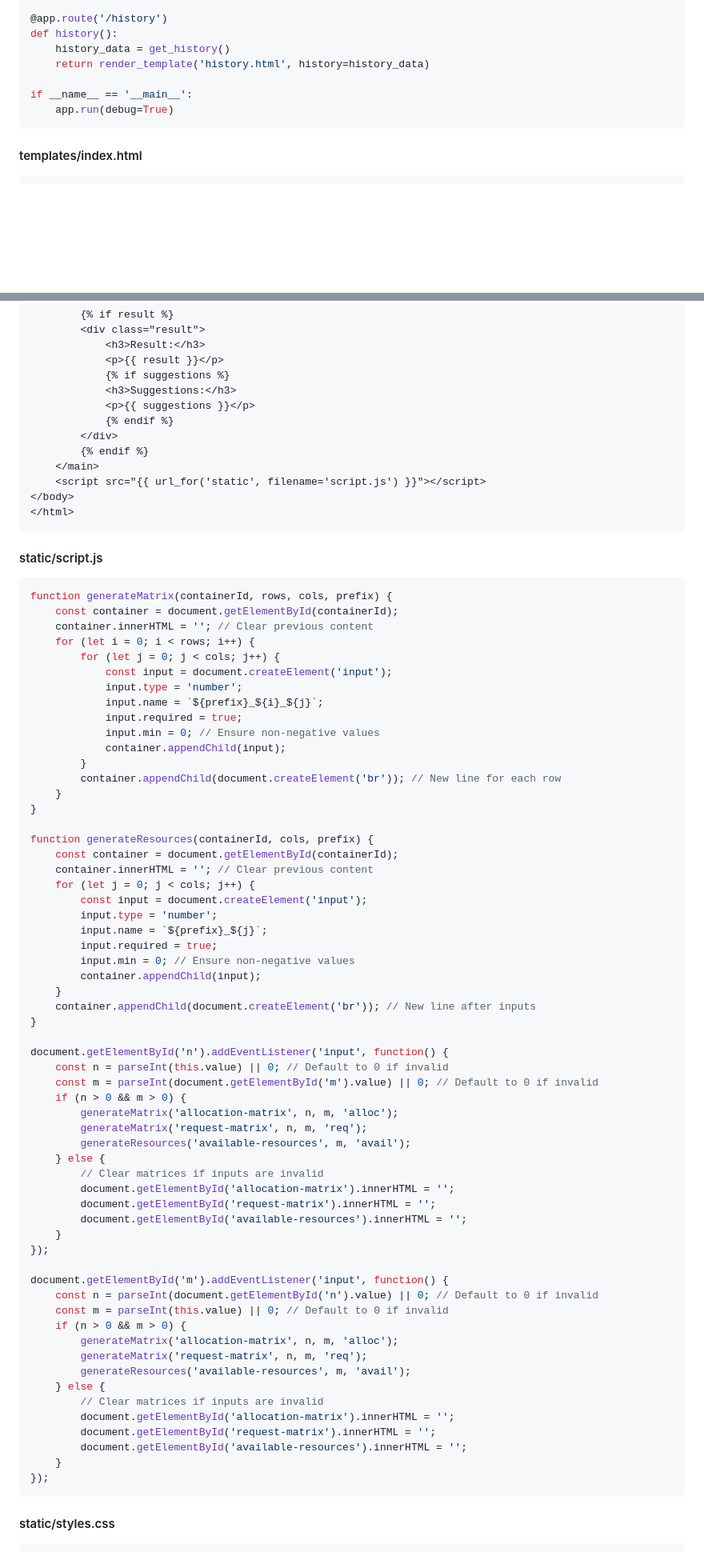
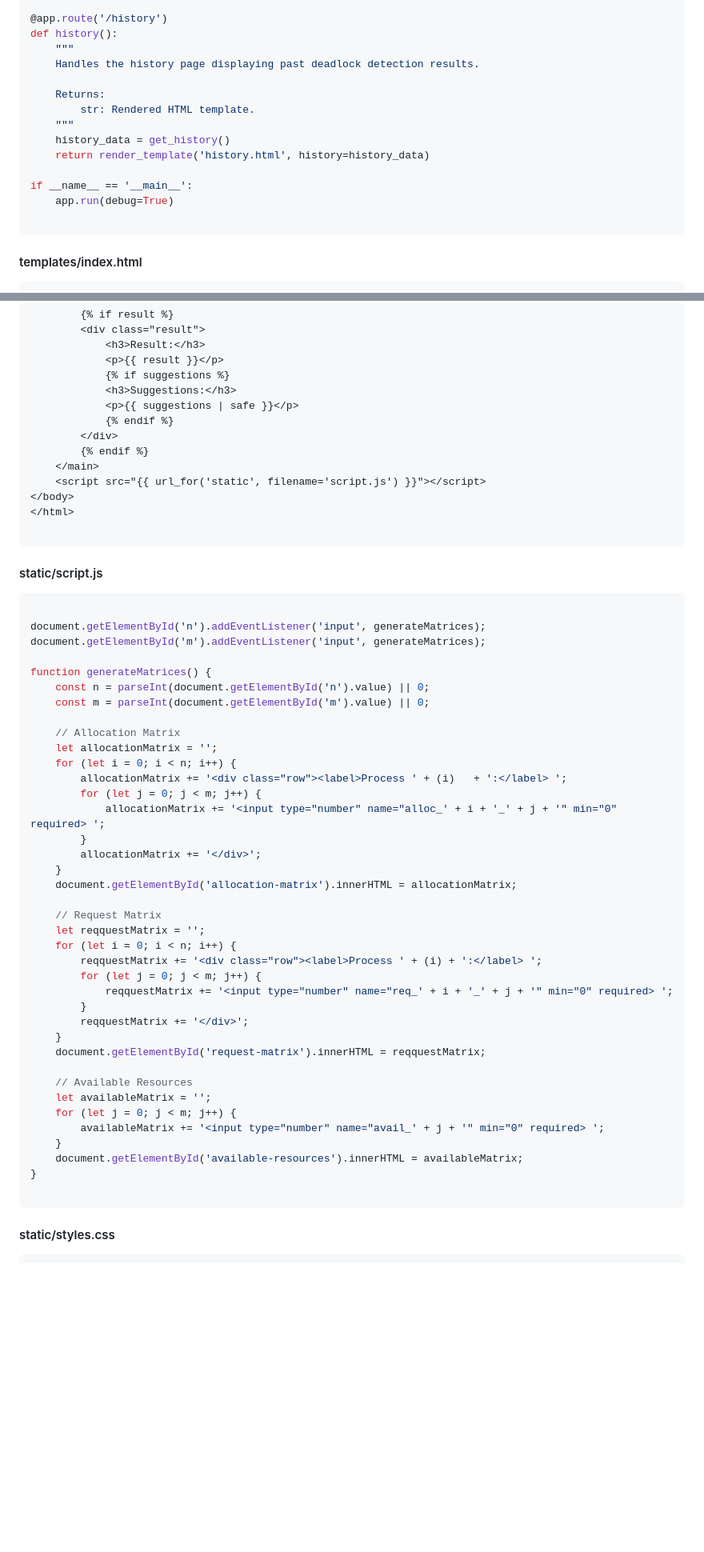
Before and after one commit to Saicharanteja-844/automated-deadlock-detection-tool, a Markdown page: report.md, 2 parts joined by grey strips. Shown at 80% size. Drawn GitHub-style; blank space fills up the shorter version.

````diff
--- a/report.md
+++ b/report.md
@@ -208,11 +259,18 @@ def index():
 
 @app.route('/history')
 def history():
+    """
+    Handles the history page displaying past deadlock detection results.
+
+    Returns:
+        str: Rendered HTML template.
+    """
     history_data = get_history()
     return render_template('history.html', history=history_data)
 
 if __name__ == '__main__':
     app.run(debug=True)
+
 ```
 
 #### templates/index.html
@@ -256,7 +314,7 @@ if __name__ == '__main__':
             <p>{{ result }}</p>
             {% if suggestions %}
             <h3>Suggestions:</h3>
-            <p>{{ suggestions }}</p>
+            <p>{{ suggestions | safe }}</p>
             {% endif %}
         </div>
         {% endif %}
@@ -264,69 +322,49 @@ if __name__ == '__main__':
     <script src="{{ url_for('static', filename='script.js') }}"></script>
 </body>
 </html>
+
 ```
 
 #### static/script.js
 ```javascript
-function generateMatrix(containerId, rows, cols, prefix) {
-    const container = document.getElementById(containerId);
-    container.innerHTML = ''; // Clear previous content
-    for (let i = 0; i < rows; i++) {
-        for (let j = 0; j < cols; j++) {
-            const input = document.createElement('input');
-            input.type = 'number';
-            input.name = `${prefix}_${i}_${j}`;
-            input.required = true;
-            input.min = 0; // Ensure non-negative values
-            container.appendChild(input);
+
+document.getElementById('n').addEventListener('input', generateMatrices);
+document.getElementById('m').addEventListener('input', generateMatrices);
+
+function generateMatrices() {
+    const n = parseInt(document.getElementById('n').value) || 0;
+    const m = parseInt(document.getElementById('m').value) || 0;
+
+    // Allocation Matrix
+    let allocationMatrix = '';
+    for (let i = 0; i < n; i++) {
+        allocationMatrix += '<div class="row"><label>Process ' + (i)   + ':</label> ';
+        for (let j = 0; j < m; j++) {
+            allocationMatrix += '<input type="number" name="alloc_' + i + '_' + j + '" min="0" required> ';
         }
-        container.appendChild(document.createElement('br')); // New line for each row
+        allocationMatrix += '</div>';
     }
+    document.getElementById('allocation-matrix').innerHTML = allocationMatrix;
+
+    // Request Matrix
+    let reqquestMatrix = '';
+    for (let i = 0; i < n; i++) {
+        reqquestMatrix += '<div class="row"><label>Process ' + (i) + ':</label> ';
+        for (let j = 0; j < m; j++) {
+            reqquestMatrix += '<input type="number" name="req_' + i + '_' + j + '" min="0" required> ';
+        }
+        reqquestMatrix += '</div>';
+    }
+    document.getElementById('request-matrix').innerHTML = reqquestMatrix;
+
+    // Available Resources
+    let availableMatrix = '';
+    for (let j = 0; j < m; j++) {
+        availableMatrix += '<input type="number" name="avail_' + j + '" min="0" required> ';
+    }
+    document.getElementById('available-resources').innerHTML = availableMatrix;
 }
 
-function generateResources(containerId, cols, prefix) {
-    const container = document.getElementById(containerId);
-    container.innerHTML = ''; // Clear previous content
-    for (let j = 0; j < cols; j++) {
-        const input = document.createElement('input');
-        input.type = 'number';
-        input.name = `${prefix}_${j}`;
-        input.required = true;
-        input.min = 0; // Ensure non-negative values
-        container.appendChild(input);
-    }
-    container.appendChild(document.createElement('br')); // New line after inputs
-}
-
-document.getElementById('n').addEventListener('input', function() {
-    const n = parseInt(this.value) || 0; // Default to 0 if invalid
-    const m = parseInt(document.getElementById('m').value) || 0; // Default to 0 if invalid
-    if (n > 0 && m > 0) {
-        generateMatrix('allocation-matrix', n, m, 'alloc');
-        generateMatrix('request-matrix', n, m, 'req');
-        generateResources('available-resources', m, 'avail');
-    } else {
-        // Clear matrices if inputs are invalid
-        document.getElementById('allocation-matrix').innerHTML = '';
-        document.getElementById('request-matrix').innerHTML = '';
-        document.getElementById('available-resources').innerHTML = '';
-    }
-});
-
-document.getElementById('m').addEventListener('input', function() {
-    const n = parseInt(document.getElementById('n').value) || 0; // Default to 0 if invalid
-    const m = parseInt(this.value) || 0; // Default to 0 if invalid
-    if (n > 0 && m > 0) {
-        generateMatrix('allocation-matrix', n, m, 'alloc');
-        generateMatrix('request-matrix', n, m, 'req');
-        generateResources('available-resources', m, 'avail');
-    } else {
-        // Clear matrices if inputs are invalid
-        document.getElementById('allocation-matrix').innerHTML = '';
-        document.getElementById('request-matrix').innerHTML = '';
-        document.getElementById('available-resources').innerHTML = '';
-    }
-});
 ```
 
 #### static/styles.css
````
Also changed, not shown: other parts of report.md (+94 -23 lines).
